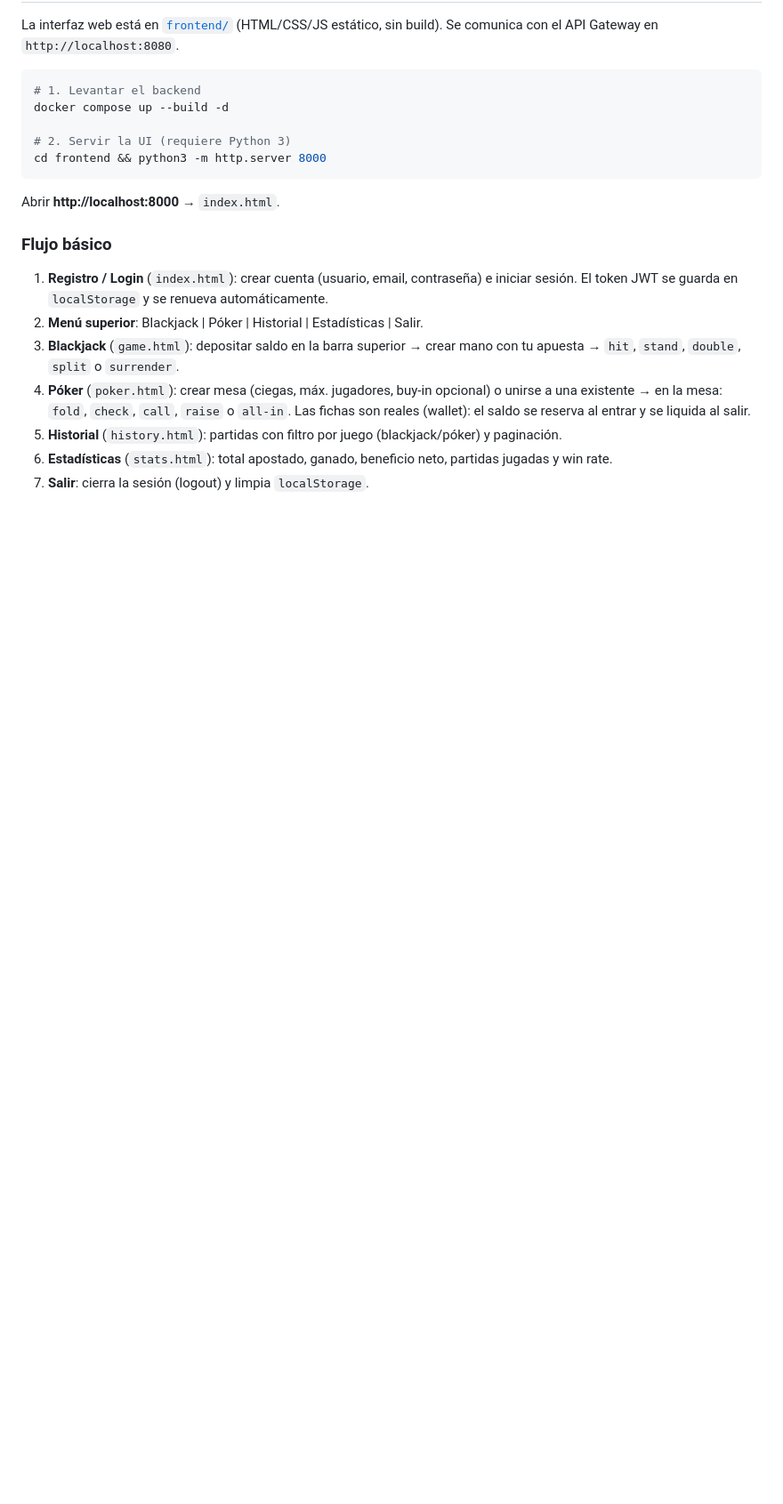
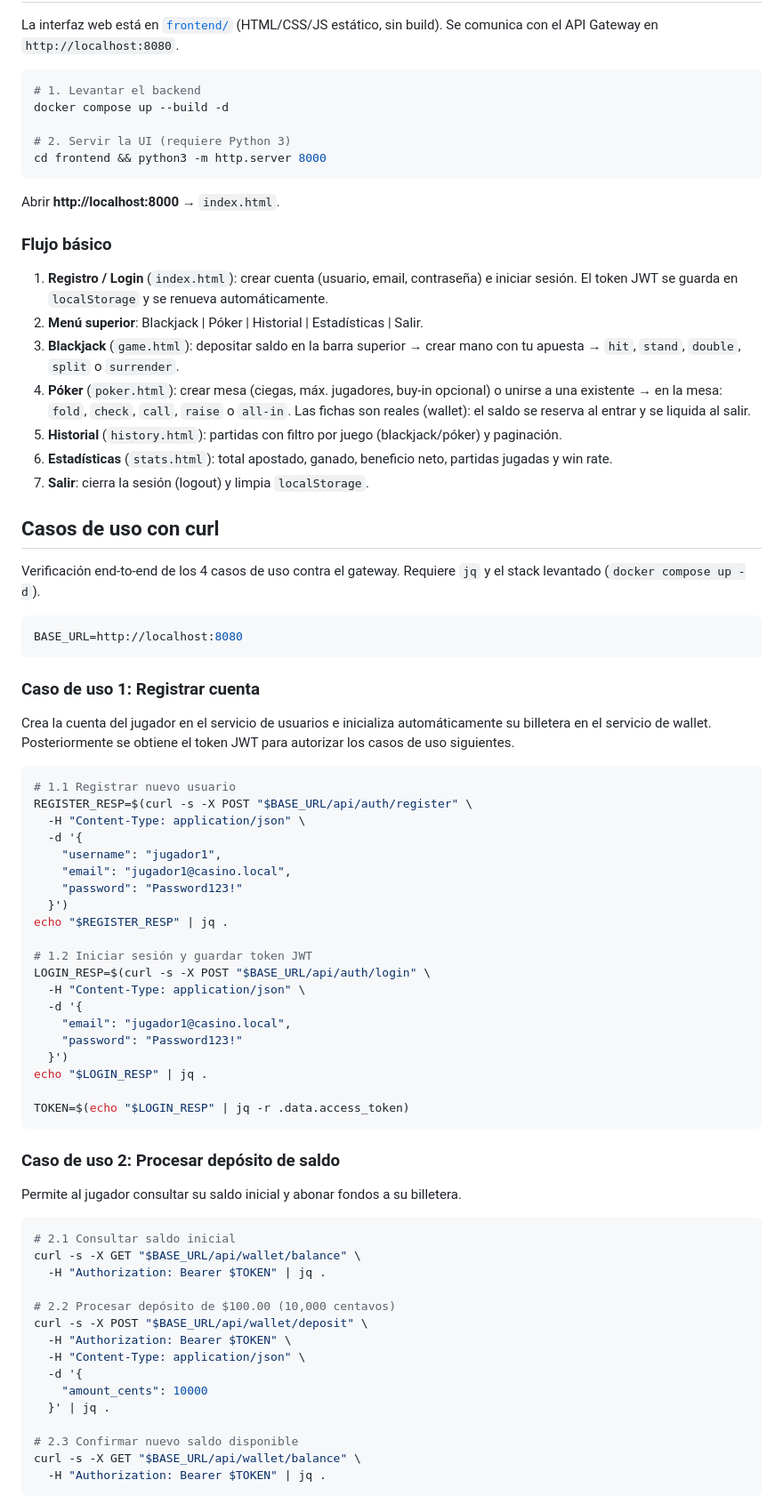
Before and after one commit to ChGSufro/sis-distribuidos-casino, a Markdown page: README.md, the part around one of its changes. Shown at 89% size. GitHub-like rendering; blank space fills up the shorter version.

````diff
--- a/README.md
+++ b/README.md
@@ -56,3 +56,61 @@ Abrir **http://localhost:8000** → `index.html`.
 5. **Historial** (`history.html`): partidas con filtro por juego (blackjack/póker) y paginación.
 6. **Estadísticas** (`stats.html`): total apostado, ganado, beneficio neto, partidas jugadas y win rate.
 7. **Salir**: cierra la sesión (logout) y limpia `localStorage`.
+
+## Casos de uso con curl
+
+Verificación end-to-end de los 4 casos de uso contra el gateway. Requiere `jq` y el stack levantado (`docker compose up -d`).
+
+```bash
+BASE_URL=http://localhost:8080
+```
+
+### Caso de uso 1: Registrar cuenta
+
+Crea la cuenta del jugador en el servicio de usuarios e inicializa automáticamente su billetera en el servicio de wallet. Posteriormente se obtiene el token JWT para autorizar los casos de uso siguientes.
+
+```bash
+# 1.1 Registrar nuevo usuario
+REGISTER_RESP=$(curl -s -X POST "$BASE_URL/api/auth/register" \
+  -H "Content-Type: application/json" \
+  -d '{
+    "username": "jugador1",
+    "email": "jugador1@casino.local",
+    "password": "Password123!"
+  }')
+echo "$REGISTER_RESP" | jq .
+
+# 1.2 Iniciar sesión y guardar token JWT
+LOGIN_RESP=$(curl -s -X POST "$BASE_URL/api/auth/login" \
+  -H "Content-Type: application/json" \
+  -d '{
+    "email": "jugador1@casino.local",
+    "password": "Password123!"
+  }')
+echo "$LOGIN_RESP" | jq .
+
+TOKEN=$(echo "$LOGIN_RESP" | jq -r .data.access_token)
+```
+
+### Caso de uso 2: Procesar depósito de saldo
+
+Permite al jugador consultar su saldo inicial y abonar fondos a su billetera.
+
+```bash
+# 2.1 Consultar saldo inicial
+curl -s -X GET "$BASE_URL/api/wallet/balance" \
+  -H "Authorization: Bearer $TOKEN" | jq .
+
+# 2.2 Procesar depósito de $100.00 (10,000 centavos)
+curl -s -X POST "$BASE_URL/api/wallet/deposit" \
+  -H "Authorization: Bearer $TOKEN" \
+  -H "Content-Type: application/json" \
+  -d '{
+    "amount_cents": 10000
+  }' | jq .
+
+# 2.3 Confirmar nuevo saldo disponible
+curl -s -X GET "$BASE_URL/api/wallet/balance" \
+  -H "Authorization: Bearer $TOKEN" | jq .
+```
+
````
Also changed, not shown: other parts of README.md (+59 -0 lines).
